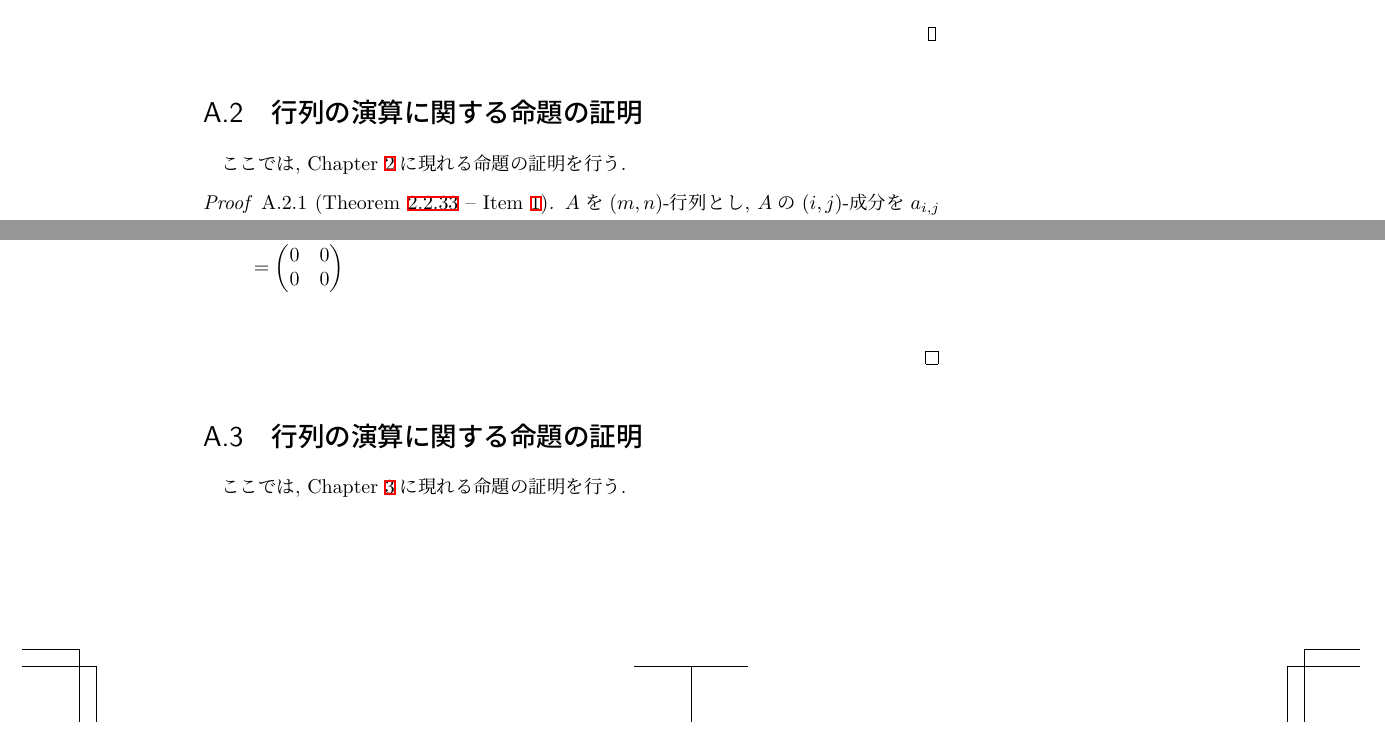
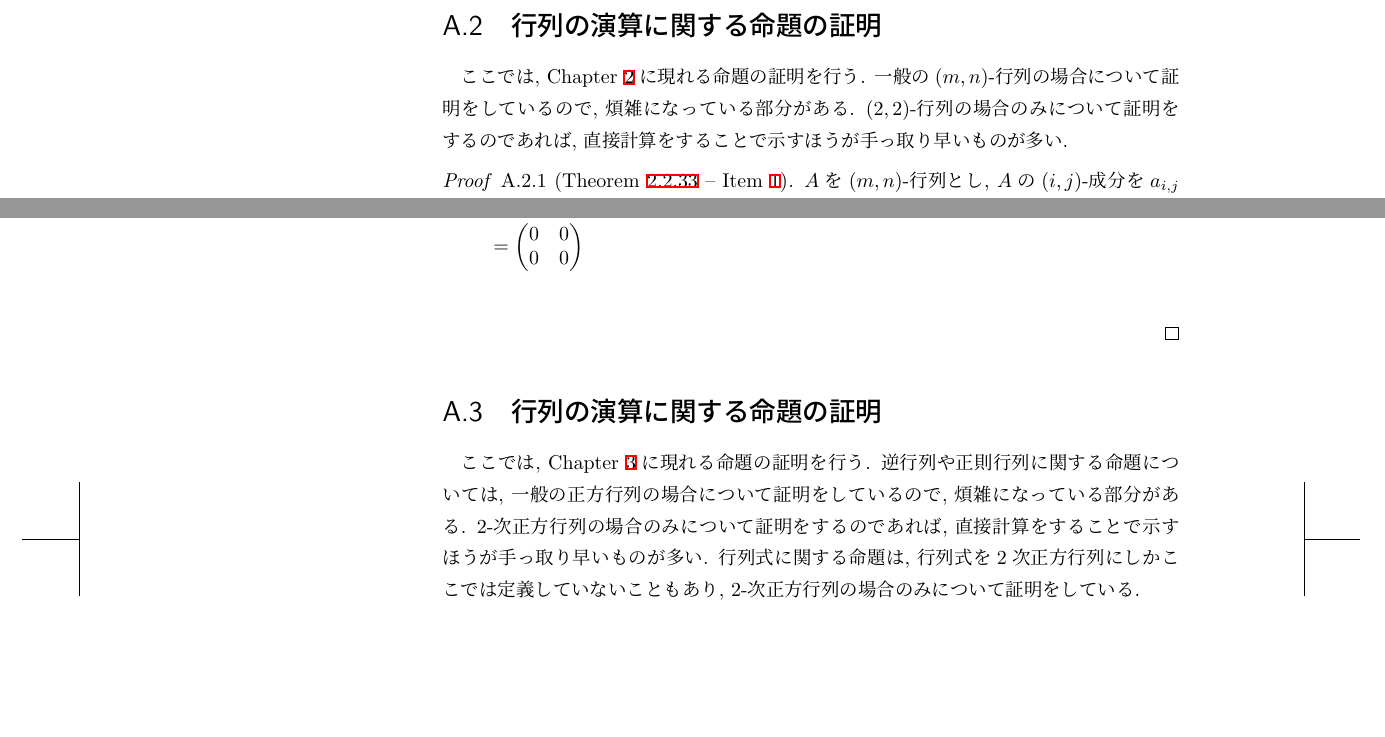
Before and after one commit to a175/n-linear_algebra-0, a LaTeX book (src/x2.tex, which reads src/a.tex): two parts of pages 81 and 87 of 101 before the commit and two parts of pages 82 and 88 of 102 after it, joined at a grey line, cut so that both start at the same text, the shorter picture padded with empty space. Compiled offline with pLaTeX and dvipdfmx.

Commit message:
add some note

```diff
--- a/src/a.tex
+++ b/src/a.tex
@@ -35,5 +53,9 @@
 \section{行列の演算に関する命題の証明}
 ここでは, \Cref{chap:mat}に現れる命題の証明を行う.
+一般の$(m,n)$-行列の場合について証明をしているので,
+煩雑になっている部分がある.
+$(2,2)$-行列の場合のみについて証明をするのであれば,
+直接計算をすることで示すほうが手っ取り早いものが多い.
 
 \begin{proofof*}{transpose}{involutive}
   $A$を$(m,n)$-行列とし,
@@ -583,6 +605,15 @@
 
 \section{行列の演算に関する命題の証明}
 ここでは, \Cref{chap:inverse}に現れる命題の証明を行う.
+逆行列や正則行列に関する命題については,
+一般の正方行列の場合について証明をしているので,
+煩雑になっている部分がある.
+$2$-次正方行列の場合のみについて証明をするのであれば,
+直接計算をすることで示すほうが手っ取り早いものが多い.
+行列式に関する命題は,
+行列式を$2$次正方行列にしかここでは定義していないこともあり,
+$2$-次正方行列の場合のみについて証明をしている.
+
 
 
 \begin{proofof*}{inverse}{inverse}
```
Also changed, not shown: src/a.tex (31 more changed lines).
